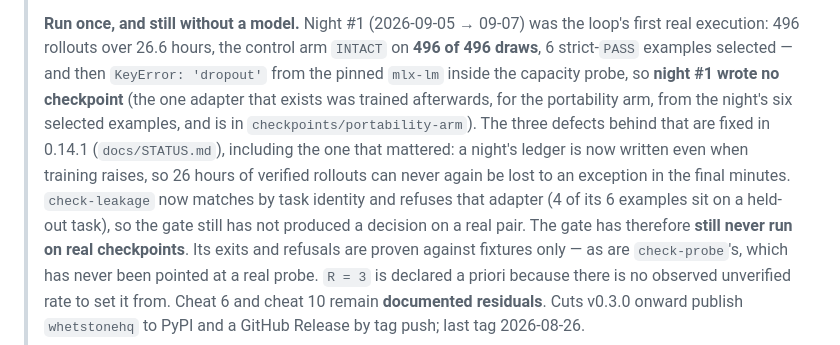
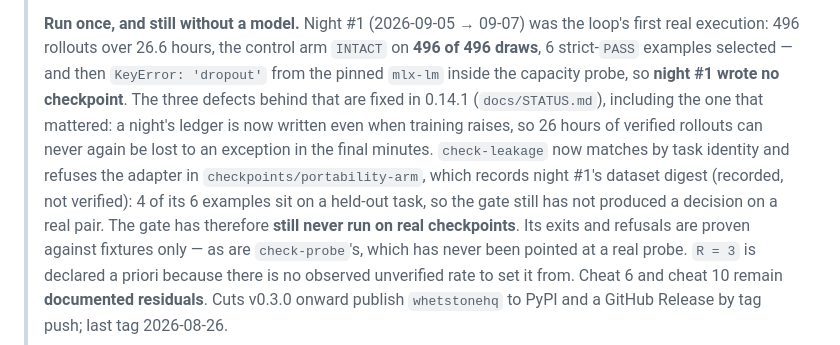
Before and after one commit to haqaliz/whetstone, a Markdown page: CLAUDE.md, the part around the change. GitHub-like rendering.

Commit message:
docs: the gate-leakage guard — claim only what finding.md says about the adapter (fix)
Co-Authored-By: Claude Sonnet 5.5 <noreply@anthropic.com>

```diff
--- a/CLAUDE.md
+++ b/CLAUDE.md
@@ -49,13 +49,13 @@ This file orients a coding agent working in this repository. Read it first.
 > **Run once, and still without a model.** Night #1 (2026-09-05 → 09-07) was the loop's first
 > real execution: 496 rollouts over 26.6 hours, the control arm `INTACT` on **496 of 496
 > draws**, 6 strict-`PASS` examples selected — and then `KeyError: 'dropout'` from the pinned
-> `mlx-lm` inside the capacity probe, so **night #1 wrote no checkpoint** (the one adapter
-> that exists was trained afterwards, for the portability arm, from the night's six selected
-> examples, and is in `checkpoints/portability-arm`). The three defects behind that are fixed in 0.14.1 (`docs/STATUS.md`), including
-> the one that mattered: a night's ledger is now written even when training raises, so 26
+> `mlx-lm` inside the capacity probe, so **night #1 wrote no checkpoint**. The three defects behind
+> that are fixed in 0.14.1 (`docs/STATUS.md`), including the one that mattered: a night's ledger is now written even when training raises, so 26
 > hours of verified rollouts can never again be lost to an exception in the final minutes.
-> `check-leakage` now matches by task identity and refuses that adapter (4 of its 6
-> examples sit on a held-out task), so the gate still has not produced a decision on a real pair.
+> `check-leakage` now matches by task identity and refuses the adapter in
+> `checkpoints/portability-arm`, which records night #1's dataset digest (recorded, not
+> verified): 4 of its 6 examples sit on a held-out task, so the gate still has not produced a
+> decision on a real pair.
 > The gate has therefore **still never run on real checkpoints**. Its exits and refusals are proven against fixtures only — as are
 > `check-probe`'s, which has never been pointed at a real probe. `R = 3` is
 > declared a priori because there is no observed unverified rate to set it from. Cheat 6
```
Also changed, not shown: docs/ROADMAP.md (+2 -2 lines), docs/STATUS.md (+4 -4 lines).
